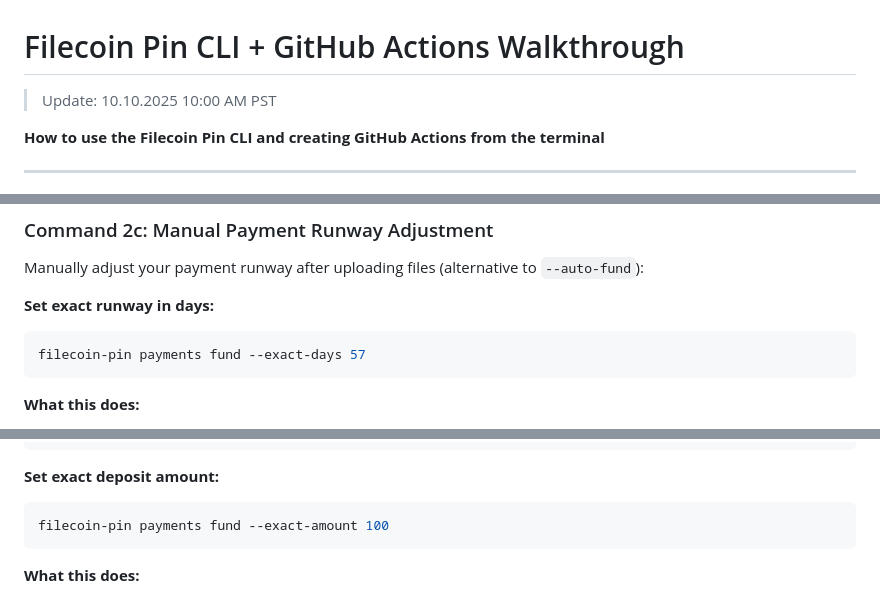
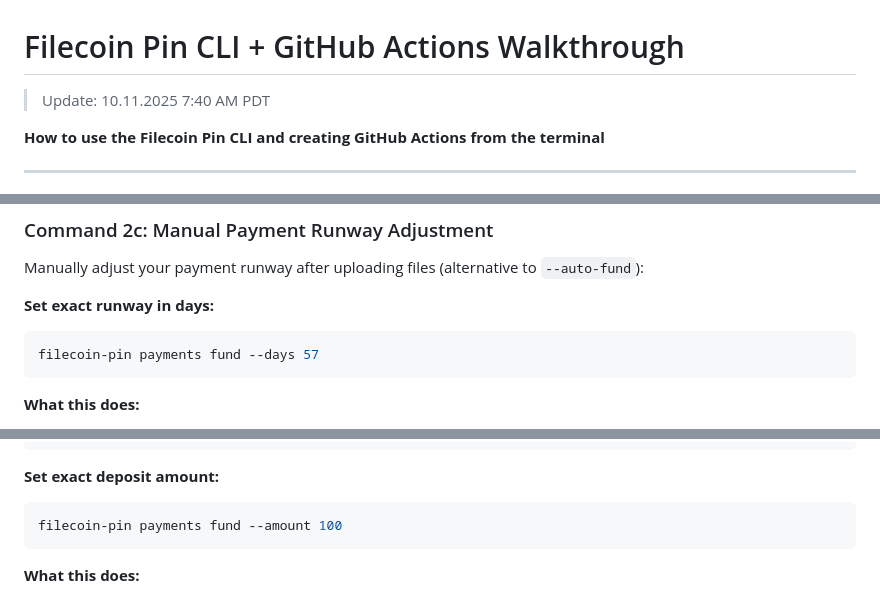
Before and after one commit to timfong888/filecoin-pin-demo, a Markdown page: DEMO_WALKTHROUGH.md, 3 parts joined by grey strips. GitHub-like rendering.

Commit message:
docs: fix payment fund command flag names
- Change --exact-days to --days
- Change --exact-amount to --amount
- Update date to 10.11.2025 7:40 AM PDT
- Flags verified through testing and CLI --help output

````diff
--- a/DEMO_WALKTHROUGH.md
+++ b/DEMO_WALKTHROUGH.md
@@ -1,5 +1,5 @@
 # Filecoin Pin CLI + GitHub Actions Walkthrough
-> Update: 10.10.2025 10:00 AM PST
+> Update: 10.11.2025 7:40 AM PDT
 
 **How to use the Filecoin Pin CLI and creating GitHub Actions from the terminal**
 
@@ -701,7 +701,7 @@ Manually adjust your payment runway after uploading files (alternative to `--aut
 
 **Set exact runway in days:**
 ```bash
-filecoin-pin payments fund --exact-days 57
+filecoin-pin payments fund --days 57
 ```
 
 **What this does:**
@@ -750,7 +750,7 @@ Action: Withdraw 44.3 USDFC
 
 **Set exact deposit amount:**
 ```bash
-filecoin-pin payments fund --exact-amount 100
+filecoin-pin payments fund --amount 100
 ```
 
 **What this does:**
````
